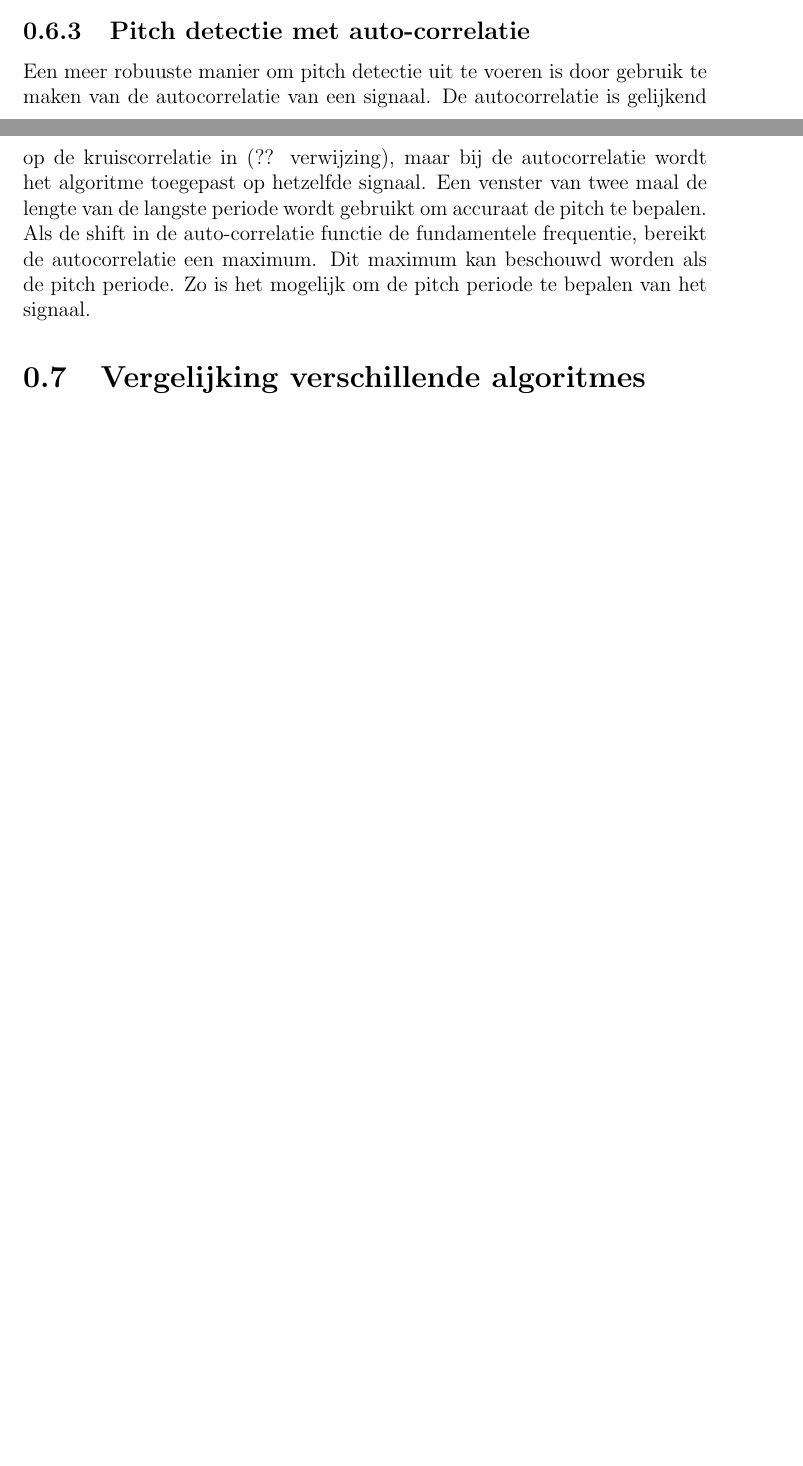
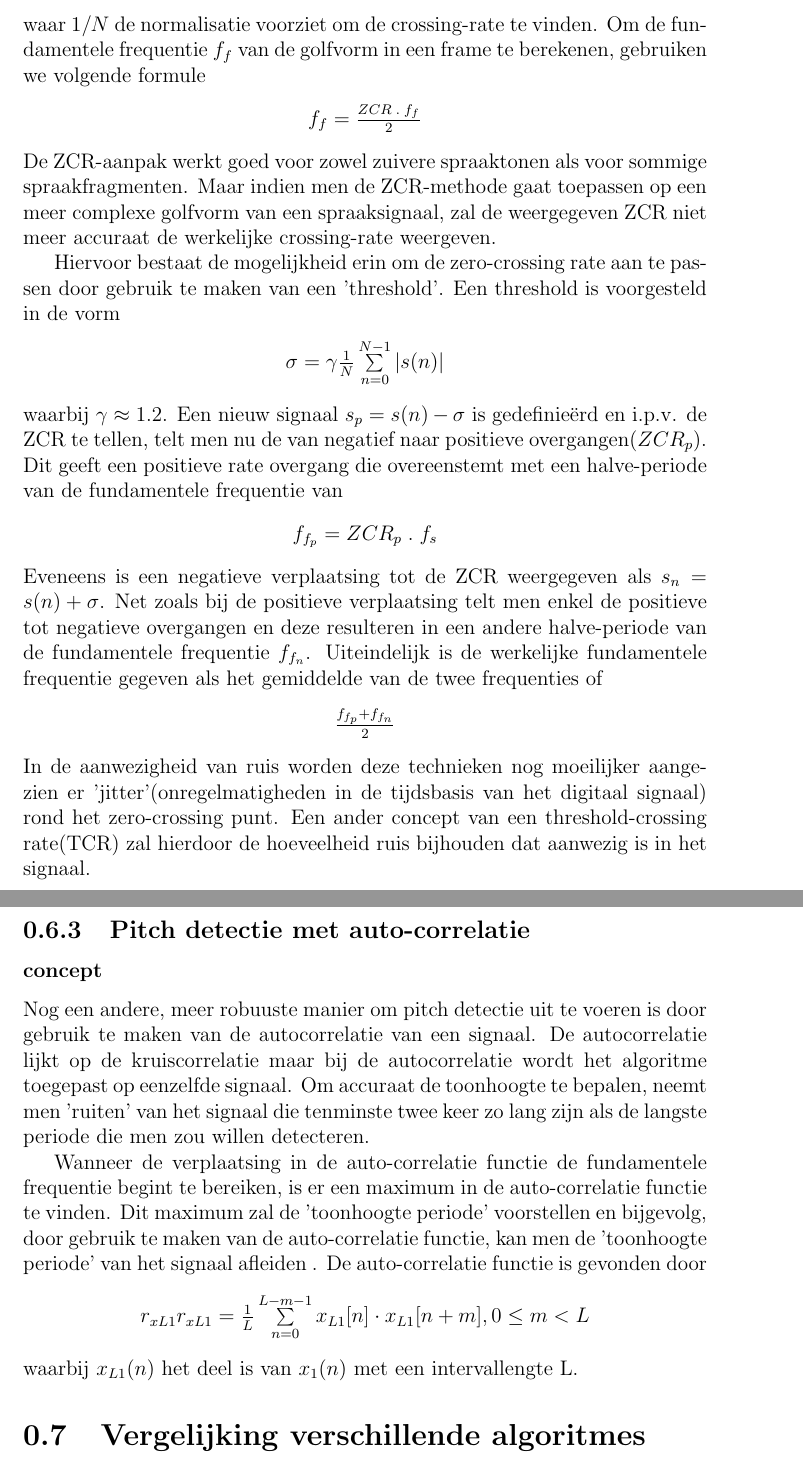
Before and after one commit to tfiers/PenO3_Time_Scaling_2013, a LaTeX document (Verslag/verslag.tex): two parts of pages 9 and 10 of 16 before the commit and two parts of pages 10 and 11 of 17 after it, joined at a grey line, cut at the place of the change, the shorter picture padded with empty space. Compiled offline with pdfLaTeX.

Commit message:
Pitch detection(ZCR,autocorrelatie) concept, SOLA

```diff
--- a/Verslag/verslag.tex
+++ b/Verslag/verslag.tex
@@ -133,10 +134,36 @@ We definiëren een sign {} dat een +1 of 0 teruggeeft afhankelijk van het feit d
 \begin{center}
 $ZCR=\frac{1}{N} \sum\limits_{n=0}^{N-1} |sign\{s(n)-sign\{s(n-1)\}\}|$
 \end{center}
+waar $1/N$ de normalisatie voorziet om de crossing-rate te vinden. Om de fundamentele frequentie $f_f$ van de golfvorm in een frame te berekenen, gebruiken we volgende formule
+\begin{center}
+$f_f=\frac{ZCR\; . \;f_f}{2}$
+\end{center}
+De ZCR-aanpak werkt goed voor zowel zuivere spraaktonen als voor sommige spraakfragmenten. Maar indien men de ZCR-methode gaat toepassen op een meer complexe golfvorm van een spraaksignaal, zal de weergegeven ZCR niet meer accuraat de werkelijke crossing-rate weergeven.
+
+Hiervoor bestaat de mogelijkheid erin om de zero-crossing rate aan te passen door gebruik te maken van een 'threshold'. Een threshold is voorgesteld in de vorm
+\begin{center}
+$\sigma=\gamma\frac{1}{N} \sum\limits_{n=0}^{N-1} |s(n)|$
+\end{center}
+waarbij $\gamma\approx1.2$. Een nieuw signaal $s_p=s(n)-\sigma$ is gedefinieërd en i.p.v. de ZCR te tellen, telt men nu de van negatief naar positieve overgangen($ZCR_p$). Dit geeft een positieve rate overgang die overeenstemt met een halve-periode van de fundamentele frequentie van
+\begin{center}
+$f_{f_{p}}=ZCR_p\; . \;f_s$
+\end{center}
+Eveneens is een negatieve verplaatsing tot de ZCR weergegeven als $s_n=s(n)+\sigma$. Net zoals bij de positieve verplaatsing telt men enkel de positieve tot negatieve overgangen en deze resulteren in een andere halve-periode van de fundamentele frequentie $f_{f_{n}}$. Uiteindelijk is de werkelijke fundamentele frequentie gegeven als het gemiddelde van de twee frequenties of
+\begin{center}
+$\frac{f_{f_{p}}+f_{f_{n}}}{2}$
+\end{center}
+In de aanwezigheid van ruis worden deze technieken nog moeilijker aangezien er 'jitter'(onregelmatigheden in de tijdsbasis van het digitaal signaal) rond het zero-crossing punt. Een ander concept van een threshold-crossing rate(TCR) zal hierdoor de hoeveelheid ruis bijhouden dat aanwezig is in het signaal.
 
 \subsection{Pitch detectie met auto-correlatie}
-Een meer robuuste manier om pitch detectie uit te voeren is door gebruik te maken van de autocorrelatie van een signaal. De autocorrelatie is gelijkend op de kruiscorrelatie in (?? verwijzing), maar bij de autocorrelatie wordt het algoritme toegepast op hetzelfde signaal.
-Een venster van twee maal de lengte van de langste periode wordt  gebruikt om accuraat de pitch te bepalen. Als de shift in de auto-correlatie functie de fundamentele frequentie, bereikt de autocorrelatie een maximum. Dit maximum kan beschouwd worden als de pitch periode. Zo is het mogelijk om de pitch periode te bepalen van het signaal.
+
+\subsubsection{concept}
+Nog een andere, meer robuuste manier om pitch detectie uit te voeren is door gebruik te maken van de autocorrelatie van een signaal. De autocorrelatie lijkt op de kruiscorrelatie maar bij de autocorrelatie wordt het algoritme toegepast op eenzelfde signaal. Om accuraat de toonhoogte te bepalen, neemt men 'ruiten' van het signaal die tenminste twee keer zo lang zijn als de langste periode die men zou willen detecteren.
+
+Wanneer de verplaatsing in de auto-correlatie functie de fundamentele frequentie begint te bereiken, is er een maximum in de auto-correlatie functie te vinden. Dit maximum zal de 'toonhoogte periode' voorstellen en bijgevolg, door gebruik te maken van de auto-correlatie functie, kan men de 'toonhoogte periode' van het signaal afleiden . De auto-correlatie functie is gevonden door
+\begin{center}
+$r_{xL1}r_{xL1}=\frac{1}{L} \sum\limits_{n=0}^{L-m-1}  x_{L1}[n]\cdot x_{L1}[n+m], 0 \le m < L $
+\end{center}
+waarbij $x_{L1}(n)$ het deel is van $x_1(n)$ met een intervallengte L.
 
 %Code bekijken en verder aanvullen
 
```
Also changed, not shown: Verslag/verslag.tex (7 more changed lines).
